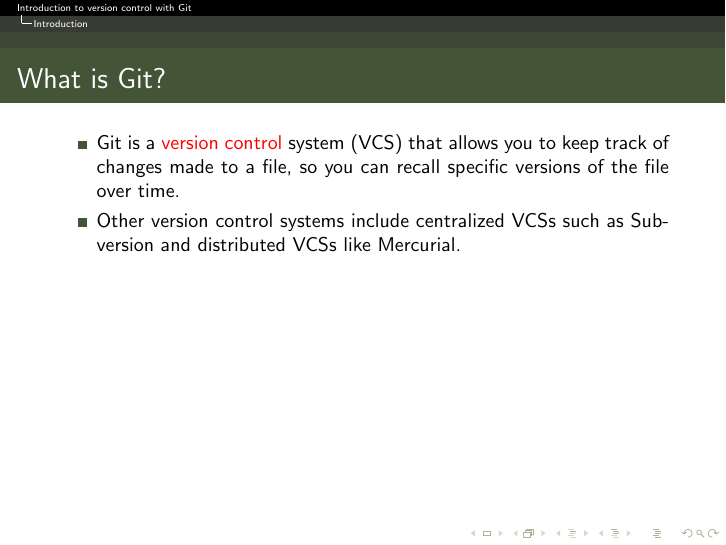
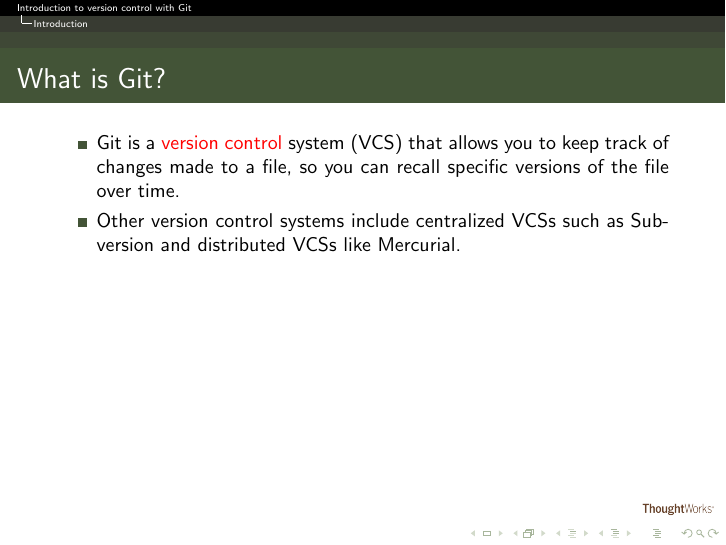
Before and after one commit to wolesolana/AIMS-TZ-Materials, LaTeX slides (Week_One/IntroGit/slides/IntroToGit.tex): page 2 of 10. Compiled offline with pdfLaTeX.

Commit message:
add TW logo to every slide

```diff
--- a/Week_One/IntroGit/slides/IntroToGit.tex
+++ b/Week_One/IntroGit/slides/IntroToGit.tex
@@ -61,9 +61,10 @@
 
 \setbeamercolor{structure}{fg=OliveGreen!50!black}
 \renewcommand{\raggedright}{\leftskip=0pt \rightskip=0pt plus 0cm}
+\logo{\includegraphics[scale=0.05]{../../../TWAssets/TW_Colour_Logos_trans_earth.png}}
 
 \title{Introduction to version control with Git}
-\titlegraphic{{\includegraphics[scale=0.15]{../../../TWAssets/TW_Colour_Logos_trans_earth.png}}}
+\titlegraphic{\includegraphics[scale=0.15]{../../../TWAssets/TW_Colour_Logos_trans_earth.png}}
 
 \author{ Brain Leke Betetchouh \& 'Wole Solana }
 \begin{document}
```
Also changed, not shown: Week_One/IntroGit/slides/IntroToGit.pdf.
